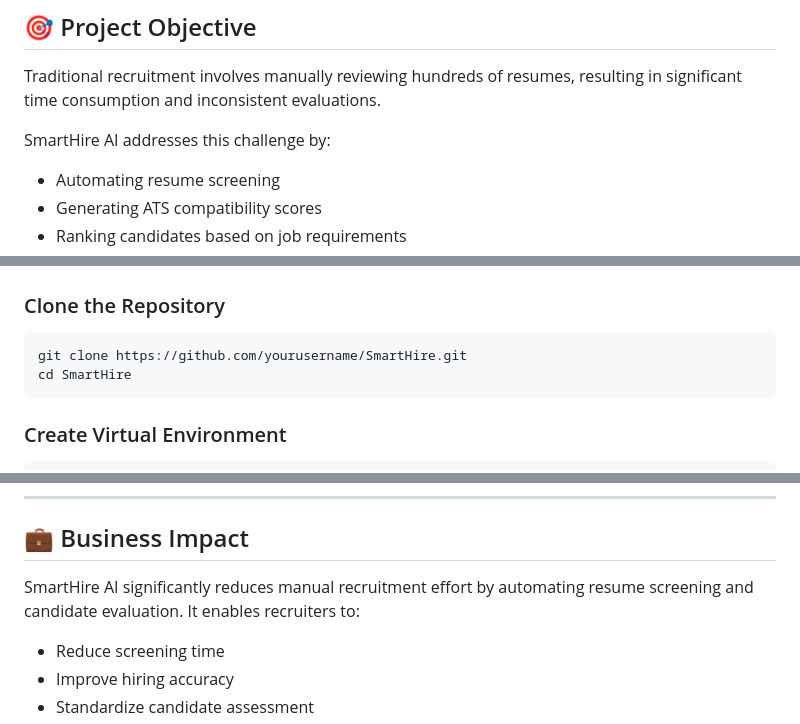
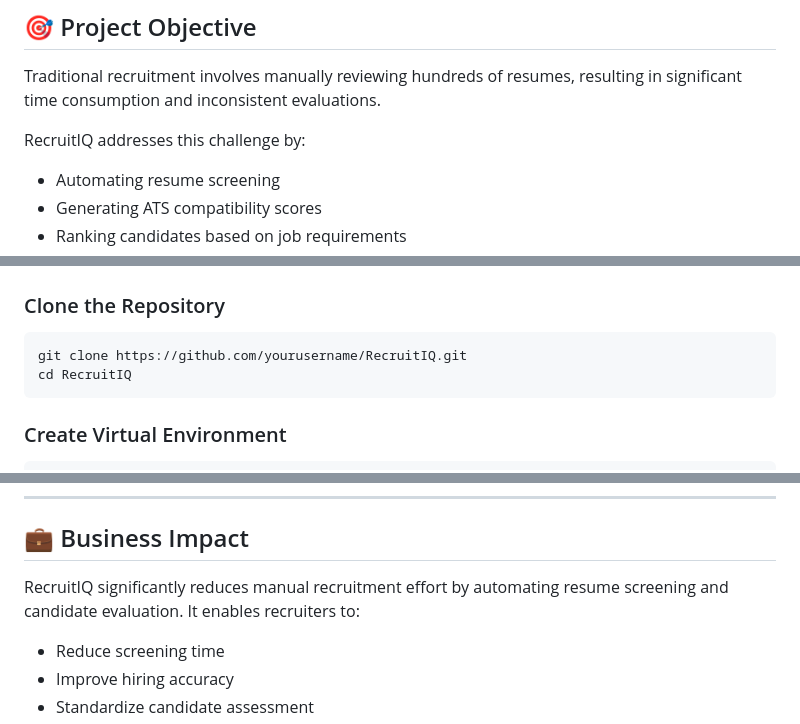
Before and after one commit to ayushi18-agarwal/RecruitIQ, a Markdown page: README.md, 3 parts joined by grey strips. Drawn GitHub-style.

````diff
--- a/README.md
+++ b/README.md
@@ -12,7 +12,7 @@ Built with Flask and integrated with modern AI technologies, SmartHire AI helps
 
 Traditional recruitment involves manually reviewing hundreds of resumes, resulting in significant time consumption and inconsistent evaluations.
 
-SmartHire AI addresses this challenge by:
+RecruitIQ addresses this challenge by:
 
 * Automating resume screening
 * Generating ATS compatibility scores
@@ -182,8 +182,8 @@ SmartHire/
 ### Clone the Repository
 
 ```bash
-git clone https://github.com/yourusername/SmartHire.git
-cd SmartHire
+git clone https://github.com/yourusername/RecruitIQ.git
+cd RecruitIQ
 ```
 
 ### Create Virtual Environment
@@ -336,7 +336,7 @@ Add screenshot here
 
 ## 💼 Business Impact
 
-SmartHire AI significantly reduces manual recruitment effort by automating resume screening and candidate evaluation. It enables recruiters to:
+RecruitIQ significantly reduces manual recruitment effort by automating resume screening and candidate evaluation. It enables recruiters to:
 
 * Reduce screening time
 * Improve hiring accuracy
````
